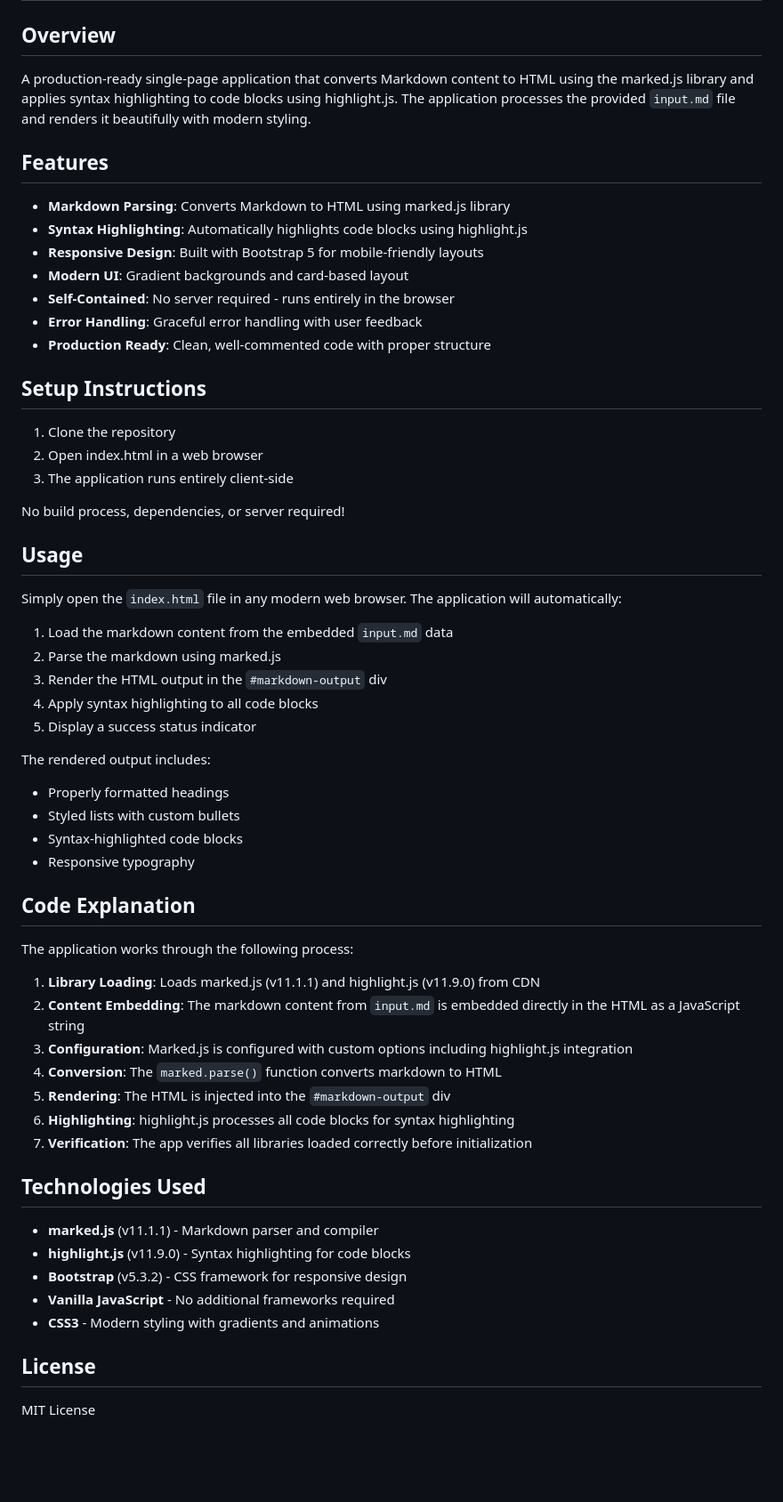
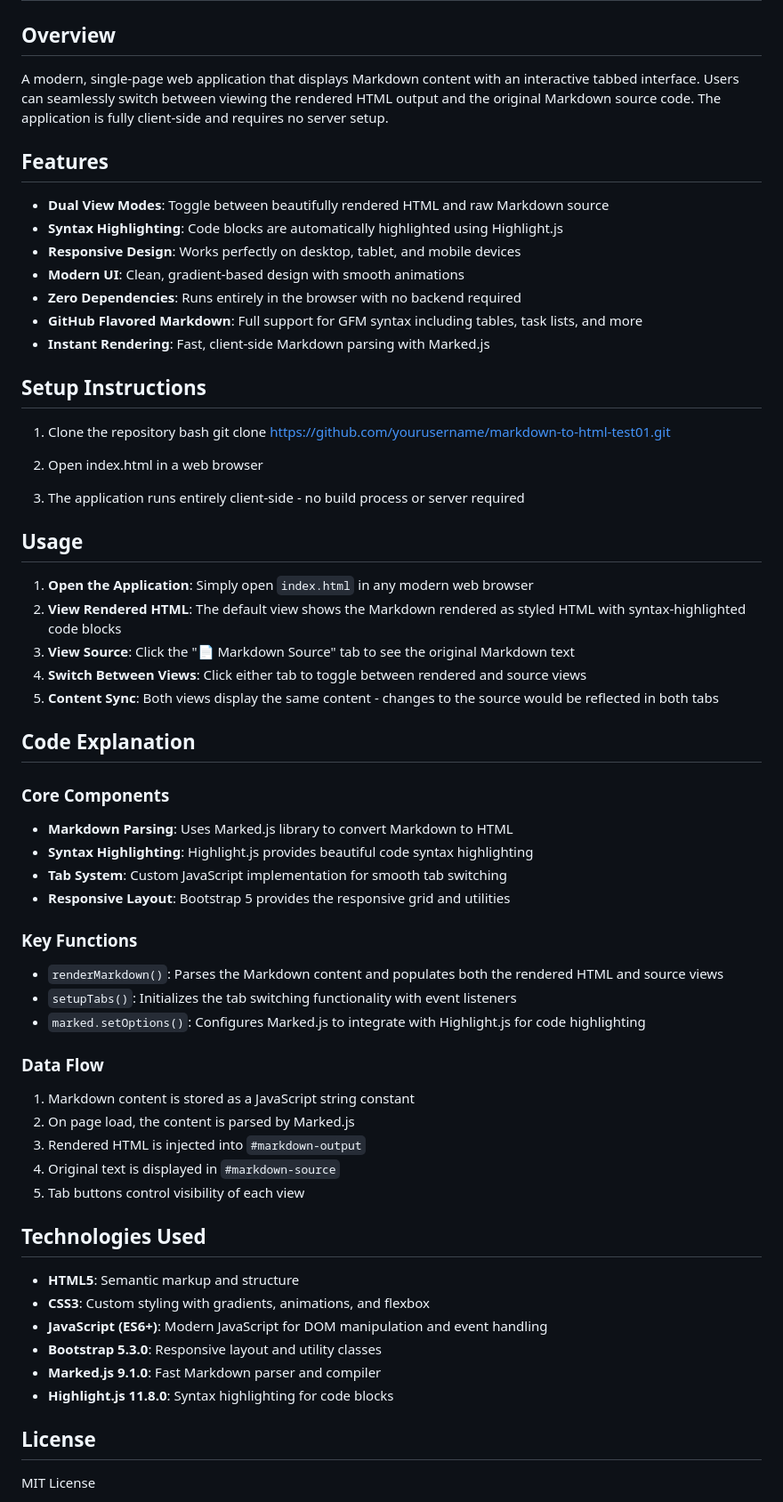
Before and after one commit to shreyamondal1/markdown-to-html-test01, a Markdown page: README.md, the part around the change. Shown: that part at 89% size. Drawn GitHub-style; blank space fills up the shorter version.

Commit message:
Round 2: Update README.md

```diff
--- a/README.md
+++ b/README.md
@@ -1,55 +1,59 @@
 # markdown-to-html-test01
 
 ## Overview
-A production-ready single-page application that converts Markdown content to HTML using the marked.js library and applies syntax highlighting to code blocks using highlight.js. The application processes the provided `input.md` file and renders it beautifully with modern styling.
+A modern, single-page web application that displays Markdown content with an interactive tabbed interface. Users can seamlessly switch between viewing the rendered HTML output and the original Markdown source code. The application is fully client-side and requires no server setup.
 
 ## Features
-- **Markdown Parsing**: Converts Markdown to HTML using marked.js library
-- **Syntax Highlighting**: Automatically highlights code blocks using highlight.js
-- **Responsive Design**: Built with Bootstrap 5 for mobile-friendly layouts
-- **Modern UI**: Gradient backgrounds and card-based layout
-- **Self-Contained**: No server required - runs entirely in the browser
-- **Error Handling**: Graceful error handling with user feedback
-- **Production Ready**: Clean, well-commented code with proper structure
+- **Dual View Modes**: Toggle between beautifully rendered HTML and raw Markdown source
+- **Syntax Highlighting**: Code blocks are automatically highlighted using Highlight.js
+- **Responsive Design**: Works perfectly on desktop, tablet, and mobile devices
+- **Modern UI**: Clean, gradient-based design with smooth animations
+- **Zero Dependencies**: Runs entirely in the browser with no backend required
+- **GitHub Flavored Markdown**: Full support for GFM syntax including tables, task lists, and more
+- **Instant Rendering**: Fast, client-side Markdown parsing with Marked.js
 
 ## Setup Instructions
 1. Clone the repository
+   bash
+   git clone https://github.com/yourusername/markdown-to-html-test01.git
+
 2. Open index.html in a web browser
-3. The application runs entirely client-side
-
-No build process, dependencies, or server required!
+3. The application runs entirely client-side - no build process or server required
 
 ## Usage
-Simply open the `index.html` file in any modern web browser. The application will automatically:
-1. Load the markdown content from the embedded `input.md` data
-2. Parse the markdown using marked.js
-3. Render the HTML output in the `#markdown-output` div
-4. Apply syntax highlighting to all code blocks
-5. Display a success status indicator
-
-The rendered output includes:
-- Properly formatted headings
-- Styled lists with custom bullets
-- Syntax-highlighted code blocks
-- Responsive typography
+1. **Open the Application**: Simply open `index.html` in any modern web browser
+2. **View Rendered HTML**: The default view shows the Markdown rendered as styled HTML with syntax-highlighted code blocks
+3. **View Source**: Click the "📄 Markdown Source" tab to see the original Markdown text
+4. **Switch Between Views**: Click either tab to toggle between rendered and source views
+5. **Content Sync**: Both views display the same content - changes to the source would be reflected in both tabs
 
 ## Code Explanation
-The application works through the following process:
 
-1. **Library Loading**: Loads marked.js (v11.1.1) and highlight.js (v11.9.0) from CDN
-2. **Content Embedding**: The markdown content from `input.md` is embedded directly in the HTML as a JavaScript string
-3. **Configuration**: Marked.js is configured with custom options including highlight.js integration
-4. **Conversion**: The `marked.parse()` function converts markdown to HTML
-5. **Rendering**: The HTML is injected into the `#markdown-output` div
-6. **Highlighting**: highlight.js processes all code blocks for syntax highlighting
-7. **Verification**: The app verifies all libraries loaded correctly before initialization
+### Core Components
+- **Markdown Parsing**: Uses Marked.js library to convert Markdown to HTML
+- **Syntax Highlighting**: Highlight.js provides beautiful code syntax highlighting
+- **Tab System**: Custom JavaScript implementation for smooth tab switching
+- **Responsive Layout**: Bootstrap 5 provides the responsive grid and utilities
+
+### Key Functions
+- `renderMarkdown()`: Parses the Markdown content and populates both the rendered HTML and source views
+- `setupTabs()`: Initializes the tab switching functionality with event listeners
+- `marked.setOptions()`: Configures Marked.js to integrate with Highlight.js for code highlighting
+
+### Data Flow
+1. Markdown content is stored as a JavaScript string constant
+2. On page load, the content is parsed by Marked.js
+3. Rendered HTML is injected into `#markdown-output`
+4. Original text is displayed in `#markdown-source`
+5. Tab buttons control visibility of each view
 
 ## Technologies Used
-- **marked.js** (v11.1.1) - Markdown parser and compiler
-- **highlight.js** (v11.9.0) - Syntax highlighting for code blocks
-- **Bootstrap** (v5.3.2) - CSS framework for responsive design
-- **Vanilla JavaScript** - No additional frameworks required
-- **CSS3** - Modern styling with gradients and animations
+- **HTML5**: Semantic markup and structure
+- **CSS3**: Custom styling with gradients, animations, and flexbox
+- **JavaScript (ES6+)**: Modern JavaScript for DOM manipulation and event handling
+- **Bootstrap 5.3.0**: Responsive layout and utility classes
+- **Marked.js 9.1.0**: Fast Markdown parser and compiler
+- **Highlight.js 11.8.0**: Syntax highlighting for code blocks
 
 ## License
 MIT License
```
